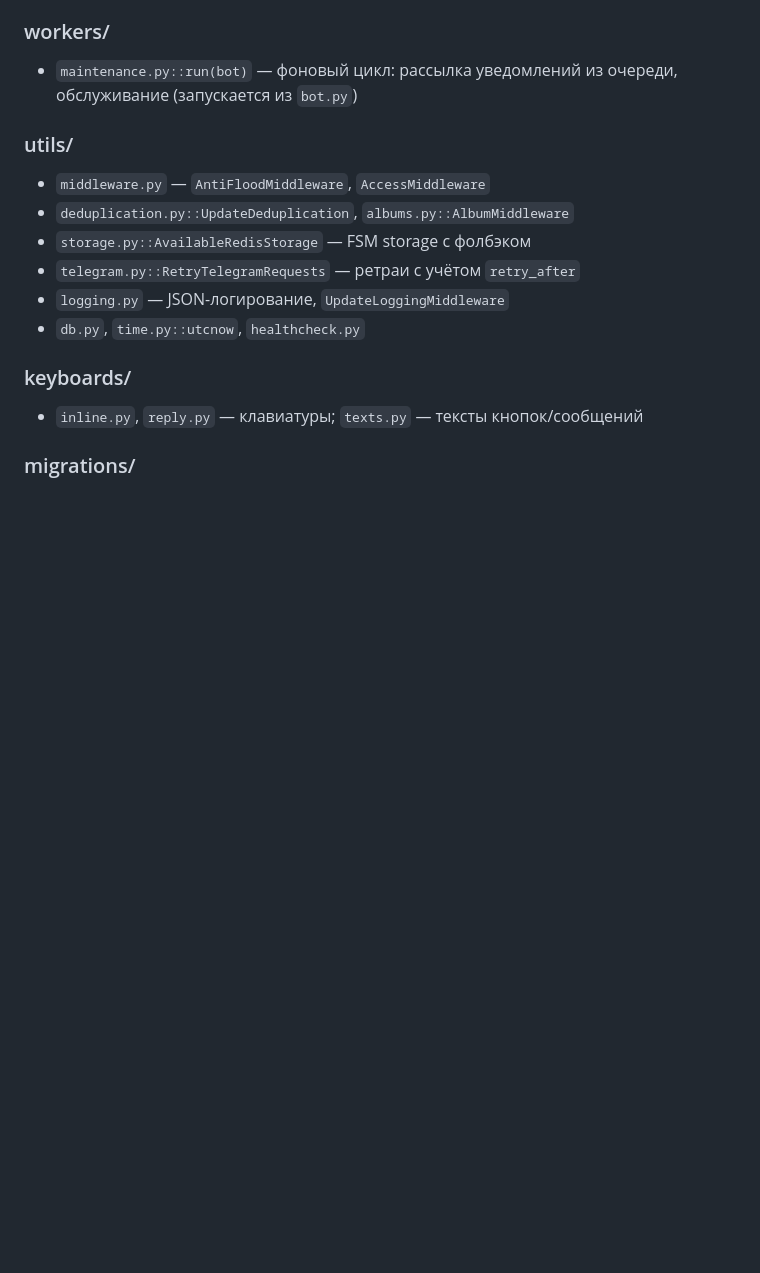
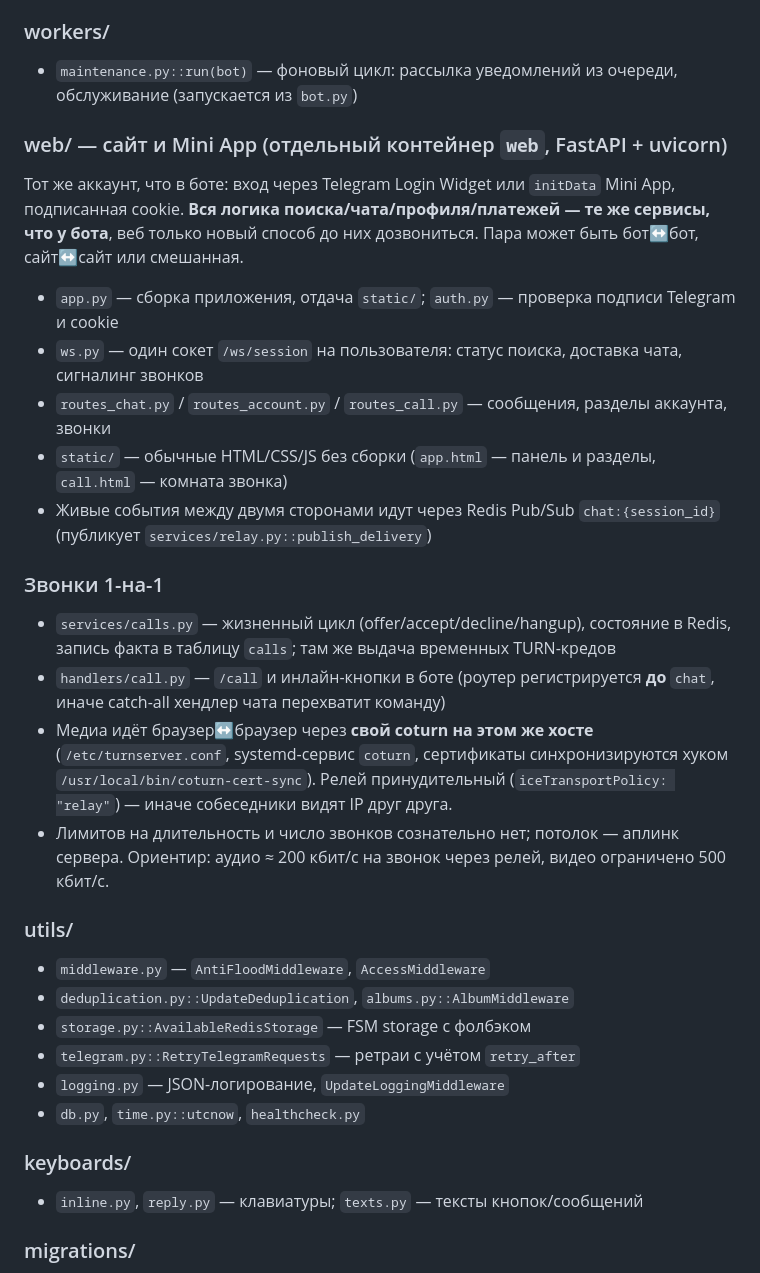
Before and after one commit to Vladgo7097/-anon-chat-bot, a Markdown page: AGENTS.md, the part around the change. Rendered like a GitHub page; blank space fills up the shorter version.

Commit message:
docs: map the web app and the call subsystem in AGENTS.md
Both are new since the map was last written, and the two facts a future
session would otherwise learn the hard way are recorded: the call router has
to load before the chat router (whose catch-all message handler would eat
/call), and coturn is a host service with its own config and cert-sync hook,
not part of the compose stack.

Co-Authored-By: Claude Opus 5 <noreply@anthropic.com>
Claude-Session: https://claude.ai/code/session_01PgCwBrBQM4tWKFA6h4XRRa

```diff
--- a/AGENTS.md
+++ b/AGENTS.md
@@ -79,6 +79,28 @@ Telegram-бот анонимного чата (аналог "Random Coffee" / om
 
 ### workers/
 - `maintenance.py::run(bot)` — фоновый цикл: рассылка уведомлений из очереди, обслуживание (запускается из `bot.py`)
+
+### web/ — сайт и Mini App (отдельный контейнер `web`, FastAPI + uvicorn)
+Тот же аккаунт, что в боте: вход через Telegram Login Widget или `initData` Mini App,
+подписанная cookie. **Вся логика поиска/чата/профиля/платежей — те же сервисы, что у бота**,
+веб только новый способ до них дозвониться. Пара может быть бот↔бот, сайт↔сайт или смешанная.
+- `app.py` — сборка приложения, отдача `static/`; `auth.py` — проверка подписи Telegram и cookie
+- `ws.py` — один сокет `/ws/session` на пользователя: статус поиска, доставка чата, сигналинг звонков
+- `routes_chat.py` / `routes_account.py` / `routes_call.py` — сообщения, разделы аккаунта, звонки
+- `static/` — обычные HTML/CSS/JS без сборки (`app.html` — панель и разделы, `call.html` — комната звонка)
+- Живые события между двумя сторонами идут через Redis Pub/Sub `chat:{session_id}`
+  (публикует `services/relay.py::publish_delivery`)
+
+### Звонки 1-на-1
+- `services/calls.py` — жизненный цикл (offer/accept/decline/hangup), состояние в Redis,
+  запись факта в таблицу `calls`; там же выдача временных TURN-кредов
+- `handlers/call.py` — `/call` и инлайн-кнопки в боте (роутер регистрируется **до** `chat`,
+  иначе catch-all хендлер чата перехватит команду)
+- Медиа идёт браузер↔браузер через **свой coturn на этом же хосте** (`/etc/turnserver.conf`,
+  systemd-сервис `coturn`, сертификаты синхронизируются хуком `/usr/local/bin/coturn-cert-sync`).
+  Релей принудительный (`iceTransportPolicy: "relay"`) — иначе собеседники видят IP друг друга.
+- Лимитов на длительность и число звонков сознательно нет; потолок — аплинк сервера.
+  Ориентир: аудио ≈ 200 кбит/с на звонок через релей, видео ограничено 500 кбит/с.
 
 ### utils/
 - `middleware.py` — `AntiFloodMiddleware`, `AccessMiddleware`
```
